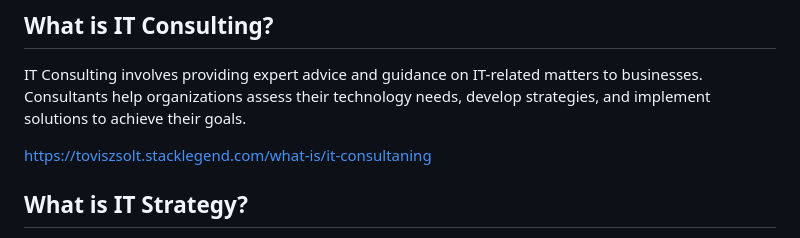
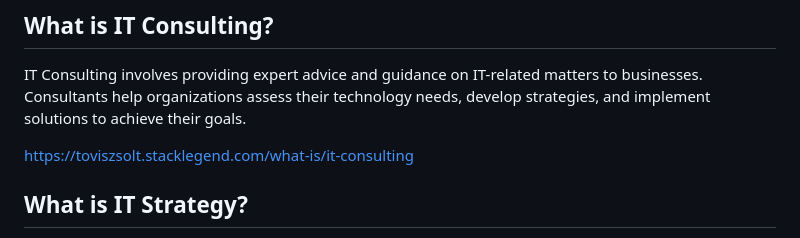
Before and after one commit to toviszsolt/toviszsolt.github.io, a Markdown page: README.md, the part around the change. GitHub-like rendering.

```diff
--- a/README.md
+++ b/README.md
@@ -441,7 +441,7 @@ https://toviszsolt.stacklegend.com/what-is/monitoring-diagnostic
 IT Consulting involves providing expert advice and guidance on IT-related matters to businesses. Consultants help
 organizations assess their technology needs, develop strategies, and implement solutions to achieve their goals.
 
-https://toviszsolt.stacklegend.com/what-is/it-consultaning
+https://toviszsolt.stacklegend.com/what-is/it-consulting
 
 ## What is IT Strategy?
 
```
